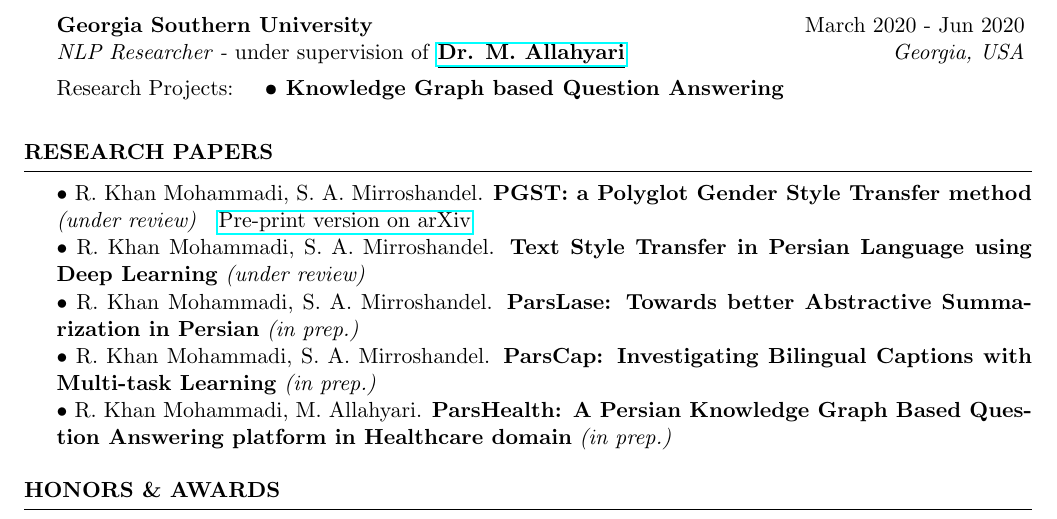
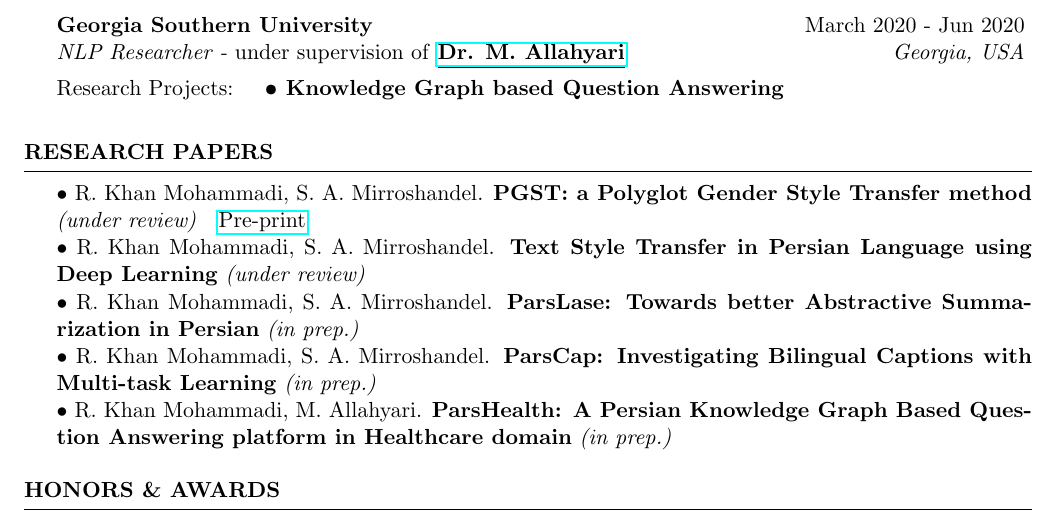
Before and after one commit to Ledengary/latex-CV, a LaTeX CV (cv_4.tex): part of page 1 of 3, cut so that both start at the same text. Compiled offline with pdfLaTeX.

Commit message:
Add files via upload

```diff
--- a/cv_4.tex
+++ b/cv_4.tex
@@ -98,7 +98,7 @@ Research Projects:  \quad\textbf{• Knowledge Graph based Question Answering}
 
 \begin{rSection}{Research Papers}
 
-• R. Khan Mohammadi, S. A. Mirroshandel. \textbf{PGST: a Polyglot Gender Style Transfer method} \emph{(under review)}\quad\underline{\href{https://arxiv.org/abs/2009.01040}{Pre-print version on arXiv}}\\
+• R. Khan Mohammadi, S. A. Mirroshandel. \textbf{PGST: a Polyglot Gender Style Transfer method} \emph{(under review)}\quad\underline{\href{https://www.dropbox.com/s/gjovh7gwemaox0g/PGST\%20Pre-print.pdf?dl=0}{Pre-print}}\\
 • R. Khan Mohammadi, S. A. Mirroshandel. \textbf{Text Style Transfer in Persian Language using Deep Learning} \emph{(under review)}\\
 • R. Khan Mohammadi, S. A. Mirroshandel. \textbf{ParsLase: Towards better Abstractive Summarization in Persian} \emph{(in prep.)}\\
 • R. Khan Mohammadi, S. A. Mirroshandel. \textbf{ParsCap: Investigating Bilingual Captions with Multi-task Learning} \emph{(in prep.)} \\
```
Also changed, not shown: CV.pdf.
